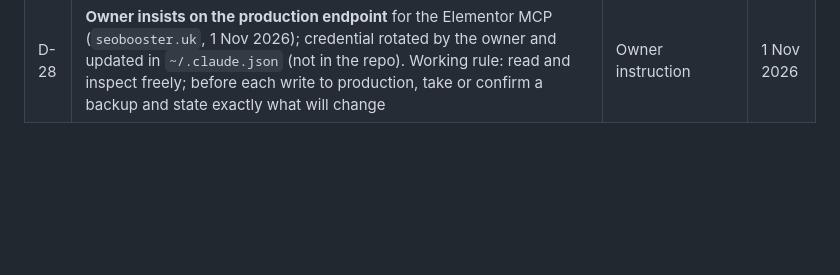
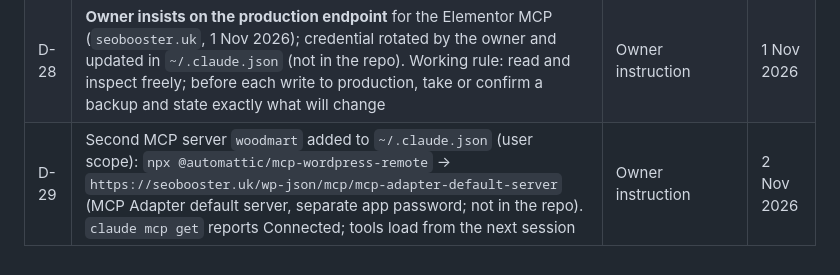
Before and after one commit to zaynawanofficial-creator/testagencypersonal, a Markdown page: docs/DECISIONS.md, the part around the change. GitHub-like rendering; blank space fills up the shorter version.

Commit message:
Record woodmart MCP server setup
Co-Authored-By: Claude Opus 5.5 <noreply@anthropic.com>
Claude-Session: https://claude.ai/code/session_01A7rHK2wmnwkB21VuUULzhW

```diff
--- a/docs/DECISIONS.md
+++ b/docs/DECISIONS.md
@@ -32,3 +32,4 @@ Hierarchy: current direct instructions > approved catalogue (26 Sep 2026) > bran
 | D-26 | **Route change: WordPress + WooCommerce** (owner choice, 1 Nov 2026, after reviewing the Claude Code Build Kit). Supersedes D-01 for the commercial site. The Astro preview stays as the design and content reference; approved catalogue, copy, tokens and illustrations carry over. Hostinger installs: production `seobooster.uk` (id 31317219), **staging `staging.seobooster.uk` (id 31348747, created 30 Oct 2026)**, and a subfolder install `seobooster.uk/claude` (id 31348803). Build on staging; production writes need explicit approval | Owner instruction + Hostinger API | 1 Nov 2026 |
 | D-27 | Elementor MCP server `seo-booster-elementor` added to `~/.claude.json` (user scope, this container only) pointing at **production** `https://seobooster.uk/wp-json/elementor/mcp/`. Not connected: the environment network policy blocks seobooster.uk. Credential is NOT stored in the repo | Owner instruction | 1 Nov 2026 |
 | D-28 | **Owner insists on the production endpoint** for the Elementor MCP (`seobooster.uk`, 1 Nov 2026); credential rotated by the owner and updated in `~/.claude.json` (not in the repo). Working rule: read and inspect freely; before each write to production, take or confirm a backup and state exactly what will change | Owner instruction | 1 Nov 2026 |
+| D-29 | Second MCP server `woodmart` added to `~/.claude.json` (user scope): `npx @automattic/mcp-wordpress-remote` → `https://seobooster.uk/wp-json/mcp/mcp-adapter-default-server` (MCP Adapter default server, separate app password; not in the repo). `claude mcp get` reports Connected; tools load from the next session | Owner instruction | 2 Nov 2026 |
```
